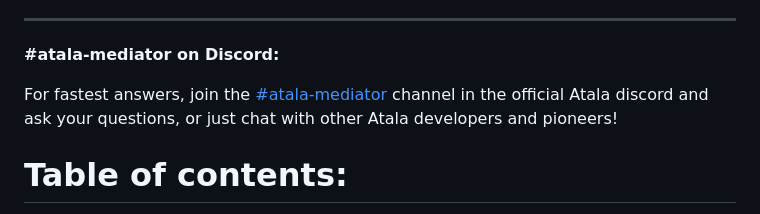
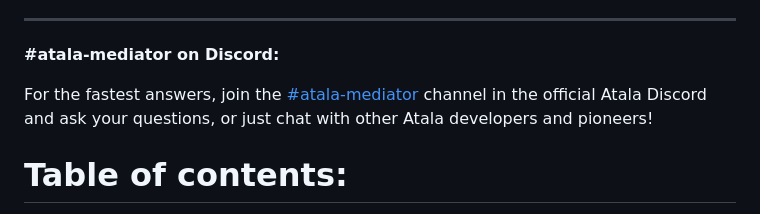
Before and after one commit to hyperledger/identus-mediator, a Markdown page: README.md, the part around the change. GitHub-like rendering.

Commit message:
Update README.md
Signed-off-by: Pete Vielhaber <95773776+petevielhaber@users.noreply.github.com>

```diff
--- a/README.md
+++ b/README.md
@@ -25,7 +25,7 @@ graph LR
 
 **#atala-mediator on Discord:**
 
-For fastest answers, join the [#atala-mediator][Link-Discord-Mediator] channel in the official Atala discord and ask your questions, or just chat with other Atala developers and pioneers!
+For the fastest answers, join the [#atala-mediator][Link-Discord-Mediator] channel in the official Atala Discord and ask your questions, or just chat with other Atala developers and pioneers!
 
 
 # Table of contents:
```
